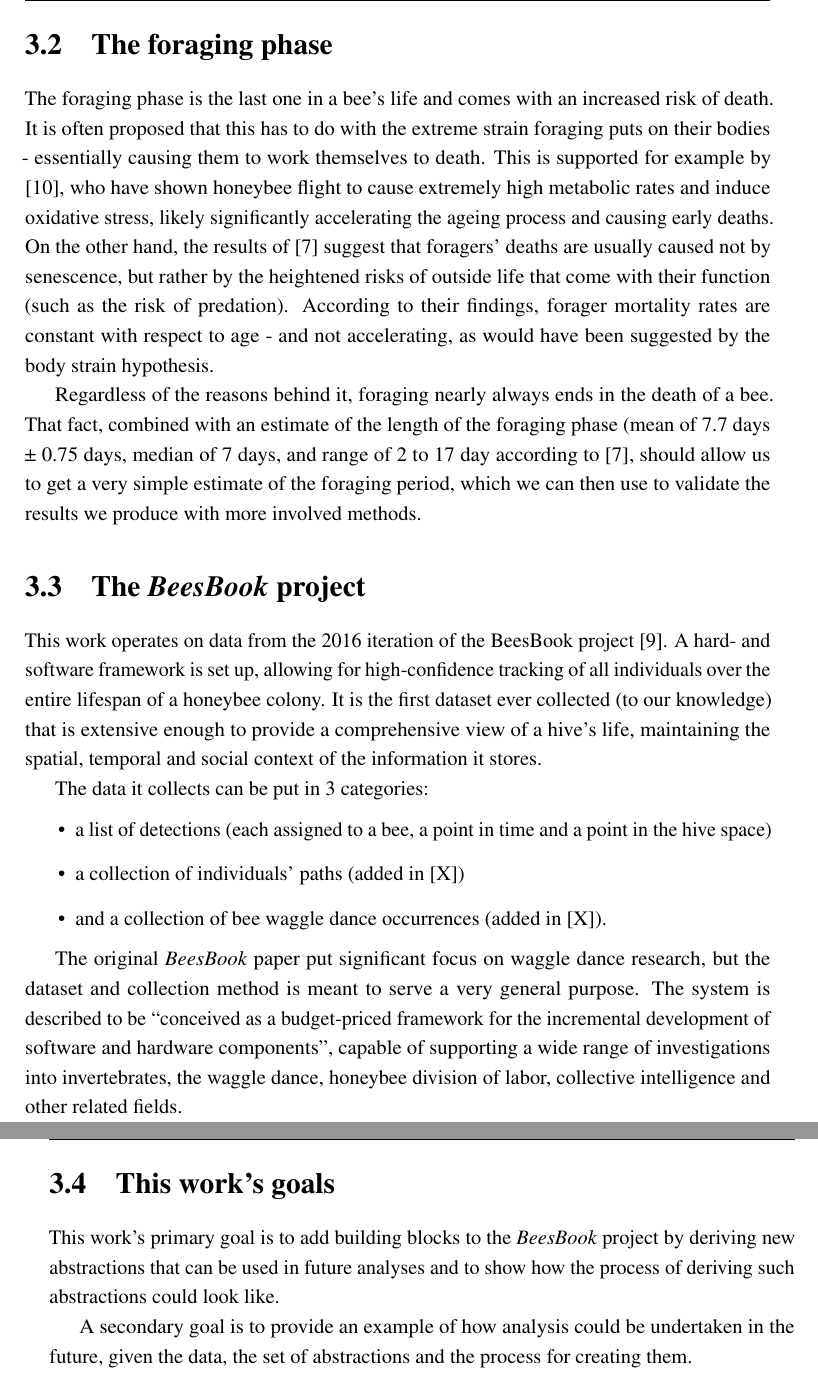
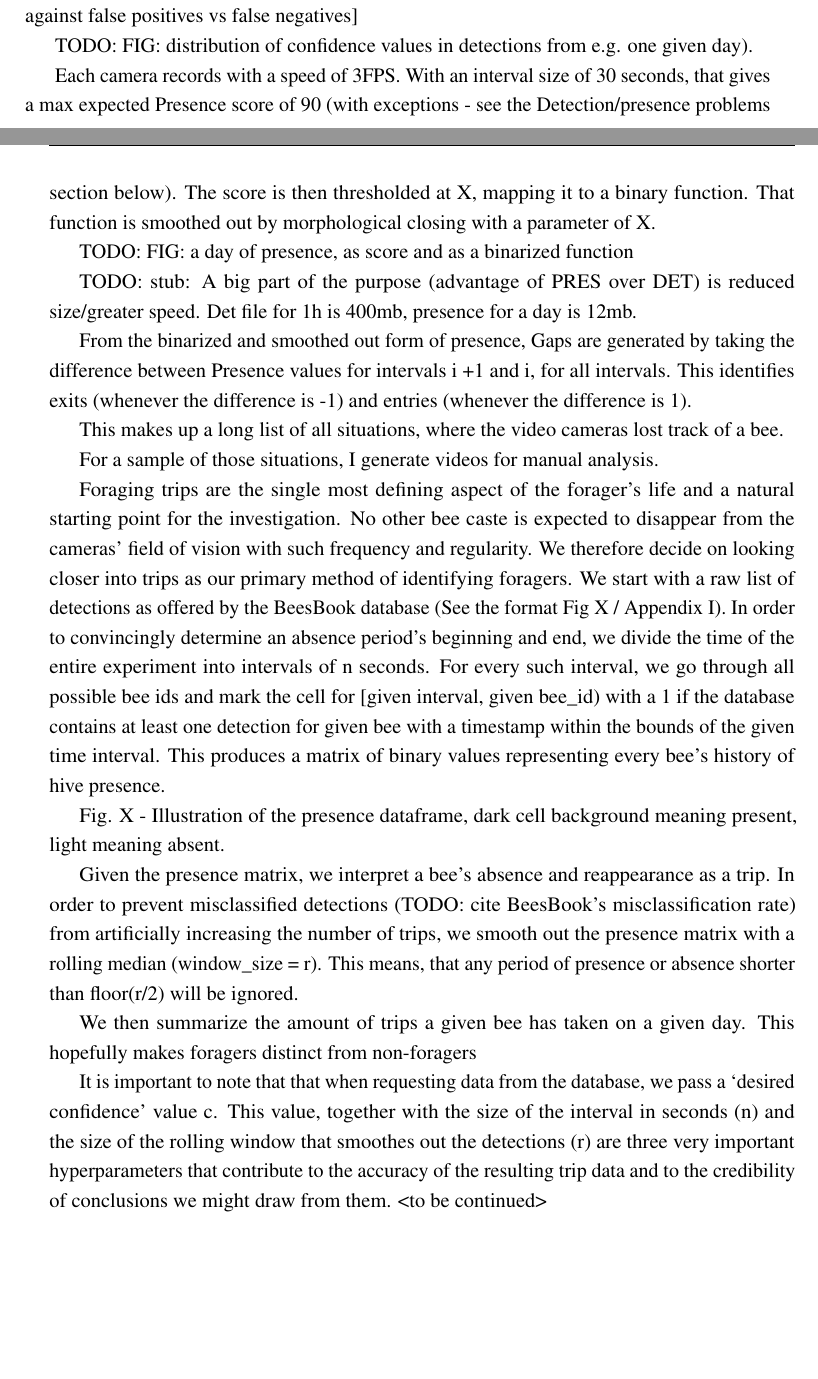
Before and after one commit to janek/bsc-thesis, a LaTeX thesis (thesis.tex, which reads Chapters/Chapter3/chapter3.tex): two parts of pages 26 and 27 of 36, joined at a grey line, cut at the place of the change, the shorter picture padded with empty space. Compiled offline with pdfLaTeX.

Commit message:
migrated a rough version of Chapter3 from Docs

```diff
--- a/Chapters/Chapter3/chapter3.tex
+++ b/Chapters/Chapter3/chapter3.tex
@@ -36,14 +56,3 @@
 
 
 %********************************** %Second Section  **************************************
-\section{The foraging phase}
-The foraging phase is the last one in a bee’s life and comes with an increased risk of death.
-It is often proposed that this has to do with the extreme strain foraging puts on their bodies -
-essentially causing them to work themselves to death. This is supported for example by
-\citep{williams_age_2008}, % Williams, 2008 vs [3]
-who have shown honeybee flight to cause extremely high metabolic rates and induce oxidative stress,
-likely significantly accelerating the ageing process and causing early deaths. On the other hand,
-the results of \citep{visscher_survivorship_1997} suggest that foragers’ deaths are usually caused
-not by senescence, but rather by the heightened risks of outside life that come with their function
-(such as the risk of predation). According to their findings, forager mortality rates are constant
-with respect to age - and not accelerating, as would have been suggested by the body strain hypothesis.
@@ -50,6 +65 @@
 
-Regardless of the reasons behind it, foraging nearly always ends in the death of a bee. That fact,
-combined with an estimate of the length of the foraging phase  (mean of 7.7 days ± 0.75 days,
-median of 7 days, and range of 2 to 17 day according to \citep{visscher_survivorship_1997},
-should allow us to get a very simple estimate of the foraging period, which we can then use
-to validate the results we produce with more involved methods.
@@ -59,33 +88,62 @@
+gaps in presence. [Mention the framing of this as robustness against false
+positives vs false negatives]
+
+TODO: FIG: distribution of confidence values in detections from e.g. one given day).
+
+Each camera records with a speed of 3FPS. With an interval size of 30 seconds,
+that gives a max expected Presence score of 90 (with exceptions - see the
+Detection/presence problems section below). The score is then thresholded at X,
+mapping it to a binary function. That function is smoothed out by morphological
+closing with a parameter of X.
+
+TODO: FIG: a day of presence, as score and as a binarized function
+
+TODO: stub: A big part of the purpose (advantage of PRES over DET) is reduced
+size/greater speed. Det file for 1h is 400mb, presence for a day is 12mb.
 
 
-%********************************** %Third Section  **************************************
-\section{The \textit{BeesBook} project}
-This work operates on data from the 2016 iteration of the BeesBook project \citep{wario_automatic_2015}.
-A hard- and software framework is set up, allowing for high-confidence tracking of all individuals over
-the entire lifespan of a honeybee colony. It is the first dataset ever collected (to our knowledge)
-that is extensive enough to provide a comprehensive view of a hive’s life, maintaining the spatial,
-temporal and social context of the information it stores.
+From the binarized and smoothed out form of presence, Gaps are generated by
+taking the difference between Presence values for intervals i +1 and i, for all
+intervals. This identifies exits (whenever the difference is -1) and entries
+(whenever the difference is 1).
 
-The data it collects can be put in 3 categories:
-\begin{itemize}
-    \item a list of detections (each assigned to a bee, a point in time and a point in the hive space)
-    \item a collection of individuals’ paths (added in [X])
-    \item and a collection of bee waggle dance occurrences (added in [X]).
-\end{itemize}
-%TODO: are paths separate or integrated: were they added later? what about dances?
+This makes up a long list of all situations, where the video cameras lost track
+of a bee.
 
-The original \textit{BeesBook} paper put significant focus on waggle dance research, but the dataset and
-collection method is meant to serve a very general purpose. The system is described to be “conceived as
-a budget-priced framework for the incremental development of software and hardware components”,
-capable of supporting a wide range of investigations into invertebrates, the waggle dance, honeybee division
-of labor, collective intelligence and other related fields.
+For a sample of those situations, I generate videos for manual analysis.
+
+Foraging trips are the single most defining aspect of the forager’s life and a
+natural starting point for the investigation. No other bee caste is expected to
+disappear from the cameras’ field of vision with such frequency and regularity.
+We therefore decide on looking closer into trips as our primary method of
+identifying foragers. We start with a raw list of detections as offered by the
+BeesBook database (See the format Fig X / Appendix I). In order to convincingly
+determine an absence period’s beginning and end, we divide the time of the
+entire experiment into intervals of n seconds. For every such interval, we go
+through all possible bee ids and mark the cell for [given interval, given
+bee\_id) with a 1 if the database contains at least one detection for given bee
+with a timestamp within the bounds of the given time interval. This produces a
+matrix of binary values representing every bee’s history of hive presence.
 
 
 
-%********************************** %Fourth Section  **************************************
-\section{This work's goals}
-This work’s primary goal is to add building blocks to the \textit{BeesBook} project by deriving new abstractions
-that can be used in future analyses and to show how the process of deriving such abstractions could look like.
+Fig. X - Illustration of the presence dataframe, dark cell background meaning
+present, light meaning absent.
 
-A secondary goal is to provide an example of how analysis could be undertaken in the future,
-given the data, the set of abstractions and the process for creating them.
+
+Given the presence matrix, we interpret a bee’s absence and reappearance as a
+trip. In order to prevent misclassified detections (TODO: cite BeesBook’s
+misclassification rate)  from artificially increasing the number of trips, we
+smooth out the presence matrix with a rolling median (window\_size = r). This
+means, that any period of presence or absence shorter than floor(r/2) will be
+ignored.
+
+We then summarize the amount of trips a given bee has taken on a given day. This
+hopefully makes foragers distinct from non-foragers
+
+It is important to note that that when requesting data from the database, we
+pass a ‘desired confidence’ value c. This value, together with the size of the
+interval in seconds (n) and the size of the rolling window that smoothes out the
+detections (r) are three very important hyperparameters that contribute to the
+accuracy of the resulting trip data and to the credibility of conclusions we
+might draw from them.  <to be continued>
```
Also changed, not shown: Chapters/Chapter3/Figs/Raster/basic_funnel.png (added), Chapters/Chapter3/Figs/Vector/TomandJerry.eps (added), Chapters/Chapter3/Figs/Vector/WallE.eps (added), Chapters/Chapter3/Figs/Vector/minion.eps (added), thesis.pdf, Chapters/Chapter3/chapter3.tex (97 more changed lines).
